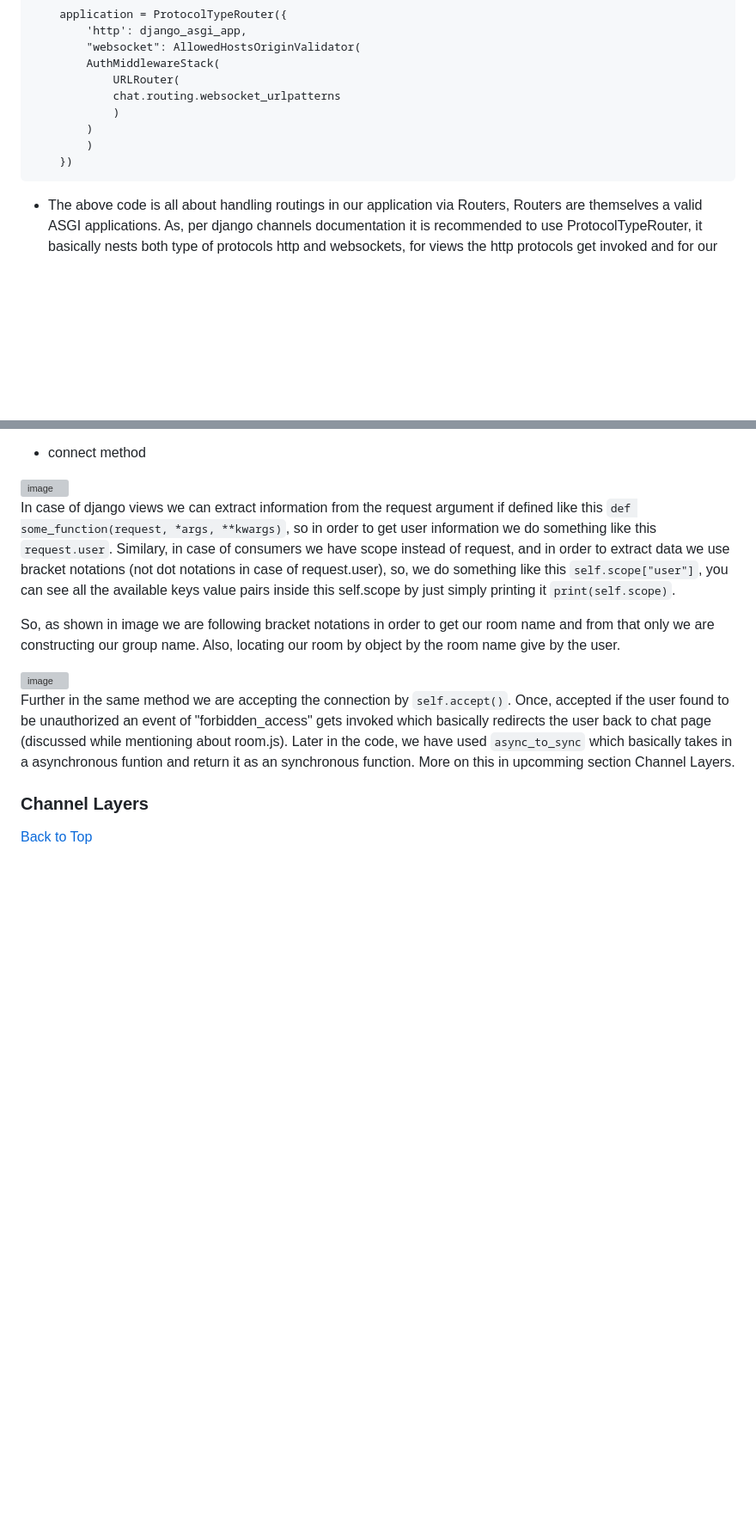
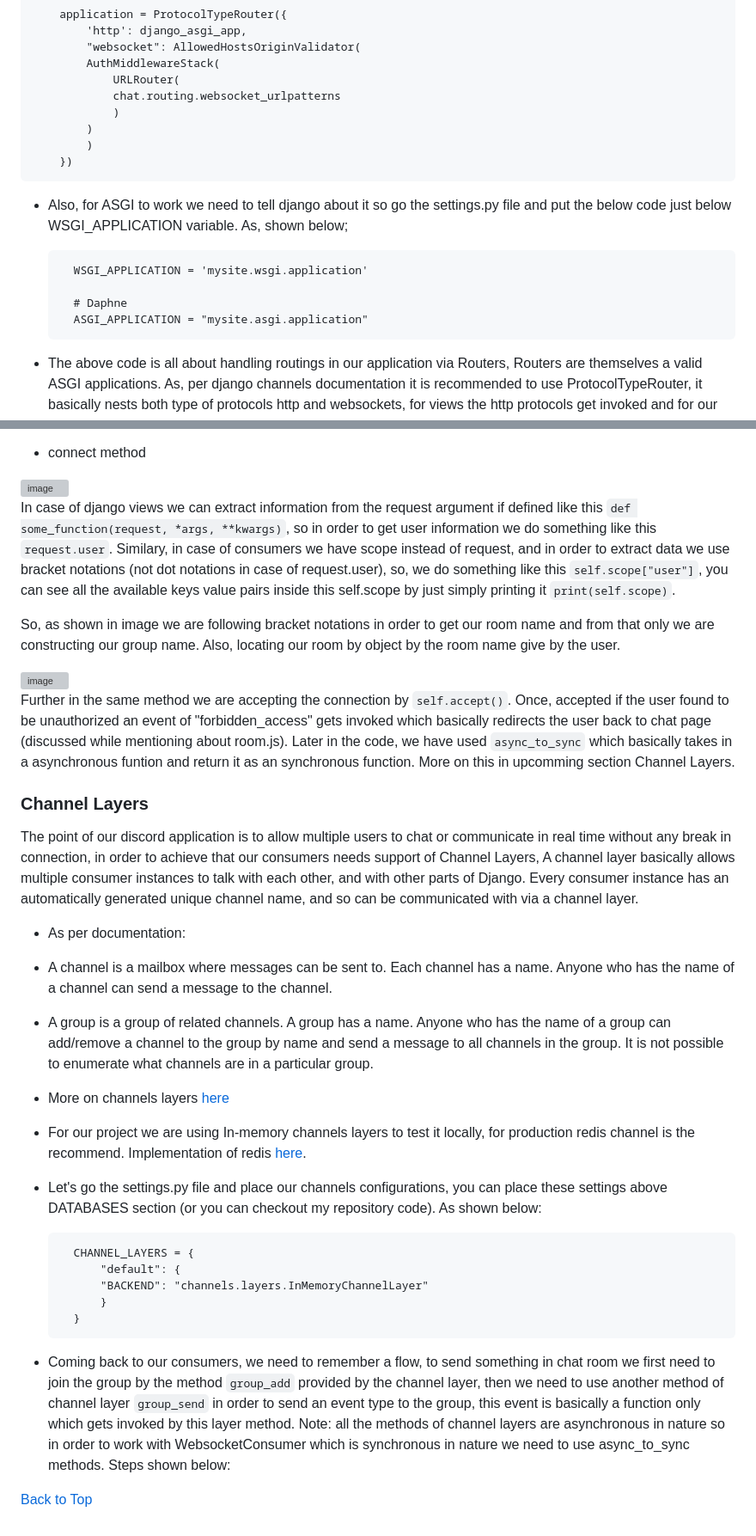
Before and after one commit to YashMarmat/Mini-Discord, a Markdown page: readme.md, 2 parts joined by grey strips. Shown at 86% size. Rendered like a GitHub page; blank space fills up the shorter version; grey boxes are pictures that could not be loaded.

```diff
--- a/readme.md
+++ b/readme.md
@@ -388,6 +388,13 @@ inside your mysite project folder there is a file called asgi.py, we need to mak
 		    )
 		})
 
+* Also, for ASGI to work we need to tell django about it so go the settings.py file and put the below code just below WSGI_APPLICATION variable. As, shown below;
+
+		WSGI_APPLICATION = 'mysite.wsgi.application'
+
+		# Daphne
+		ASGI_APPLICATION = "mysite.asgi.application"
+
 * The above code is all about handling routings in our application via Routers, Routers are themselves a valid ASGI applications. As, per django channels documentation it is recommended to use ProtocolTypeRouter, it basically nests both type of protocols http and websockets, for views the http protocols get invoked and for our consumers (more on this shortly) the "websockets" protocol get used.
 
 * `AllowedHostsOriginValidator` is a security middleware here, it automatically allows local connections through if the site is in DEBUG mode, much like Django’s host validation. If you want to allow some custom connections to pass through you can use `OriginValidator` more on this <a href="https://channels.readthedocs.io/en/stable/topics/security.html?highlight=AllowedHostsOriginValidator">here</a>
@@ -441,6 +448,26 @@ Further in the same method we are accepting the connection by `self.accept()`. O
 
 ### Channel Layers
 
+The point of our discord application is to allow multiple users to chat or communicate in real time without any break in connection, in order to achieve that our consumers needs support of Channel Layers, A channel layer basically allows multiple consumer instances to talk with each other, and with other parts of Django. Every consumer instance has an automatically generated unique channel name, and so can be communicated with via a channel layer.
 
+* As per documentation:
+
+- A channel is a mailbox where messages can be sent to. Each channel has a name. Anyone who has the name of a channel can send a message to the channel.
+
+- A group is a group of related channels. A group has a name. Anyone who has the name of a group can add/remove a channel to the group by name and send a message to all channels in the group. It is not possible to enumerate what channels are in a particular group.
+
+* More on channels layers <a href="https://channels.readthedocs.io/en/stable/topics/channel_layers.html">here</a>
+
+* For our project we are using In-memory channels layers to test it locally, for production redis channel is the recommend. Implementation of redis <a href="https://channels.readthedocs.io/en/stable/topics/channel_layers.html">here</a>.
+
+* Let's go the settings.py file and place our channels configurations, you can place these settings above DATABASES section (or you can checkout my repository code). As shown below:
+
+		CHANNEL_LAYERS = {
+		    "default": {
+			"BACKEND": "channels.layers.InMemoryChannelLayer"
+		    }
+		}
+
+* Coming back to our consumers, we need to remember a flow, to send something in chat room we first need to join the group by the method `group_add` provided by the channel layer, then we need to use another method of channel layer `group_send` in order to send an event type to the group, this event is basically a function only which gets invoked by this layer method. Note: all the methods of channel layers are asynchronous in nature so in order to work with WebsocketConsumer which is synchronous in nature we need to use async_to_sync methods. Steps shown below:
 
 <p><a href="#top">Back to Top</a></p>
```
